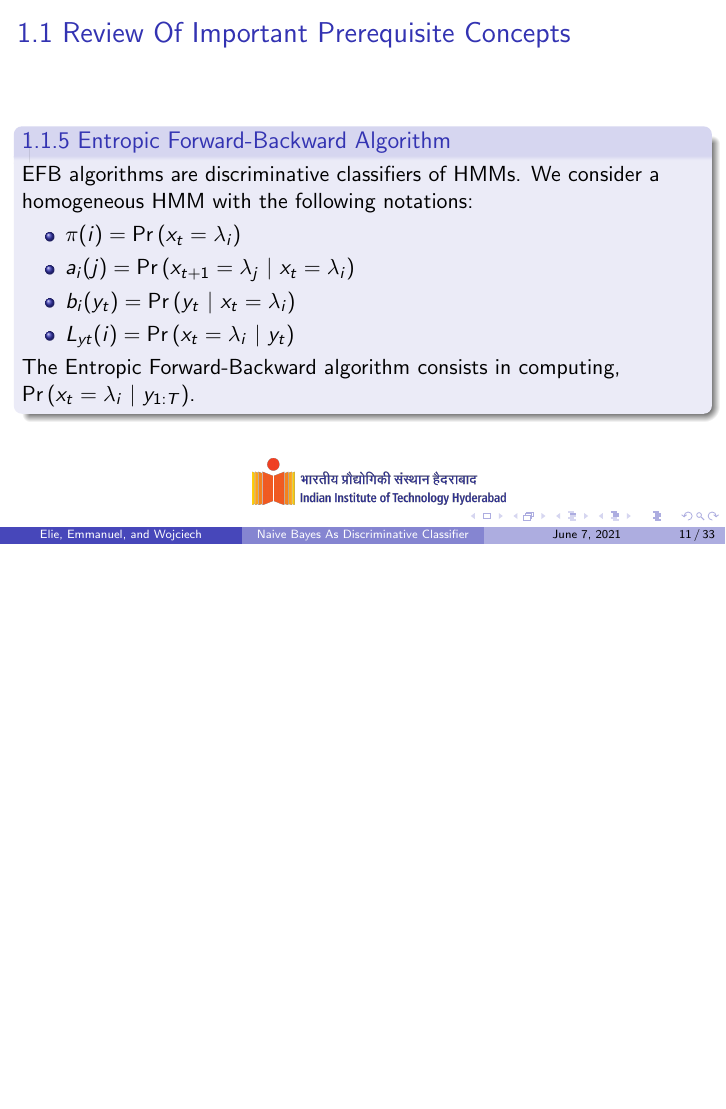
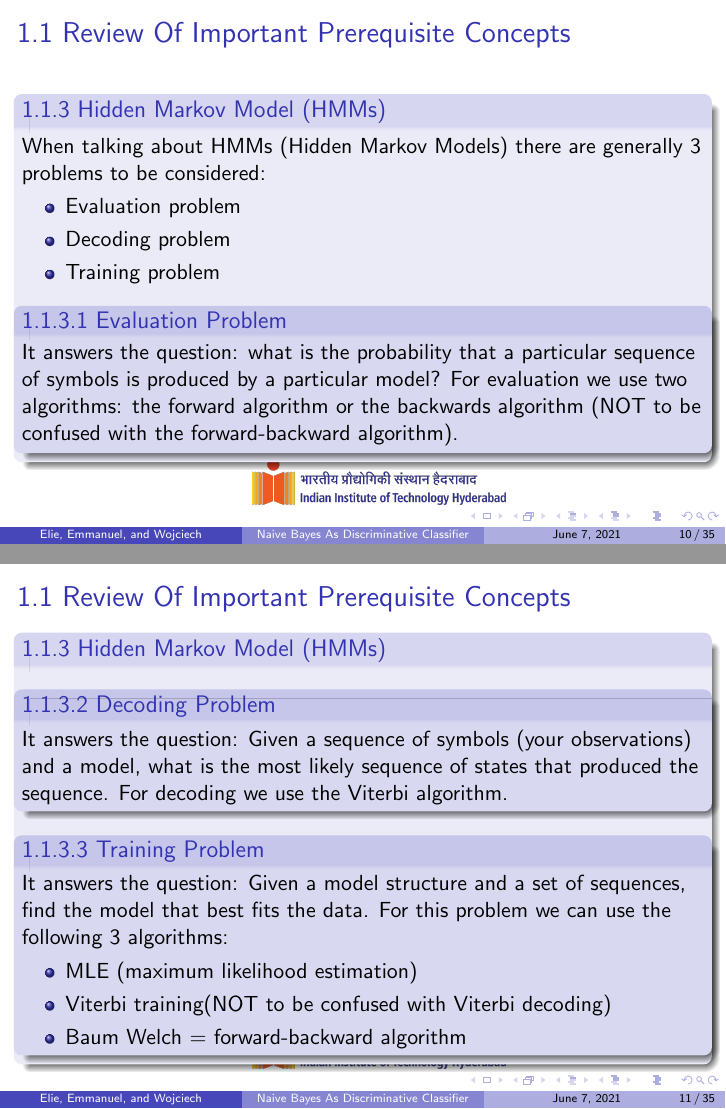
Before and after one commit to Tauhait/Mathematics-AI-DS-ML-DL, LaTeX slides (ResearchPPT/main.tex): page 14 of 36 before the commit and pages 13 and 14 of 38 after it, the two joined at a grey line, the shorter picture padded with empty space. Compiled offline with pdfLaTeX.

Commit message:
Add tex file

```diff
--- a/ResearchPPT/main.tex
+++ b/ResearchPPT/main.tex
@@ -97,3 +91,4 @@ Discriminative Classifiers learn what the features in the input are most useful
 \end{block}
 \end{frame}
 \begin{frame}{1.1 Review Of Important Prerequisite Concepts}
+\begin{block}{1.1.3 Hidden Markov Model (HMMs)}
@@ -102,7 +96,7 @@ A Markov chain is a model that tells us something about the probabilities of seq
 \end{block}
 \end{frame}
 \begin{frame}{1.1 Review Of Important Prerequisite Concepts}
-\begin{block}{1.1.4 Hidden Markov Model (HMMs)}
+\begin{block}{1.1.3 Hidden Markov Model (HMMs)}
 An HMM is specified by the following components:
 \begin{equation}
     \begin{split}
@@ -131,7 +125,46 @@ Two of the assumptions taken by HMMs are
 \end{block}
 \end{frame}
 \begin{frame}{1.1 Review Of Important Prerequisite Concepts}
-\begin{block}{1.1.5 Entropic Forward-Backward Algorithm}
+    \begin{block}{1.1.3 Hidden Markov Model (HMMs)}
+    When talking about HMMs (Hidden Markov Models) there are generally 3 problems to be considered:
+    \begin{itemize}
+        \item Evaluation problem
+        \item Decoding problem
+        \item Training problem
+    \end{itemize}
+
+    \begin{block}{1.1.3.1 Evaluation Problem}
+    It answers the question: what is the probability that a particular sequence of symbols is produced by a particular model?
+For evaluation we use two algorithms: the forward algorithm or the backwards algorithm (NOT to be confused with the forward-backward algorithm).
+    \end{block}
+    \end{block}
+\end{frame}
+\begin{frame}{1.1 Review Of Important Prerequisite Concepts}
+\begin{block}{1.1.3 Hidden Markov Model (HMMs)}
+    \begin{block}{1.1.3.2 Decoding Problem}
+    It answers the question: Given a sequence of symbols (your observations) and a model, what is the most likely sequence of states that produced the sequence.
+For decoding we use the Viterbi algorithm.
+    \end{block}
+    \begin{block}{1.1.3.3 Training Problem}
+    It answers the question: Given a model structure and a set of sequences, find the model that best fits the data. For this problem we can use the following 3 algorithms:
+    \begin{itemize}
+        \item MLE (maximum likelihood estimation)
+        \item Viterbi training(NOT to be confused with Viterbi decoding)
+        \item Baum Welch = forward-backward algorithm
+    \end{itemize}
+    \end{block}
+    \end{block}
+\end{frame}
+\begin{frame}{1.1 Review Of Important Prerequisite Concepts}
+\begin{block}{1.1.3 Hidden Markov Model (HMMs)}
+    To sum it up, we use the Viterbi algorithm for the decoding problem and Baum Welch/Forward-backward when we train our model on a set of sequences.
+    \begin{block}{1.1.3.4 Viterbi decoding Vs Forward-backward algorithm}
+    Forward-Backward gives marginal probability for each individual state, Viterbi gives probability of the most likely sequence of states. For instance if our HMM task is to predict sunny vs. rainy weather for each day, Forward Backward would tell us the probability of it being "sunny" for each day, Viterbi would give the most likely sequence of sunny/rainy days, and the probability of this sequence.
+    \end{block}
+     \end{block}
+\end{frame}
+\begin{frame}{1.1 Review Of Important Prerequisite Concepts}
+\begin{block}{1.1.4 Entropic Forward-Backward Algorithm}
 EFB algorithms are discriminative classifiers of HMMs. We consider a homogeneous HMM with the following notations:
 \begin{itemize}
     \item $\pi(i) = \pr{x_t = \lambda_i}$
@@ -143,11 +176,10 @@ The Entropic Forward-Backward algorithm consists in computing, $\pr{x_t = \lambd
 \end{block}
 \end{frame}
 \begin{frame}{1.1 Review Of Important Prerequisite Concepts}
-\begin{block}{1.1.5 Entropic Forward-Backward Algorithm}
+\begin{block}{1.1.4 Entropic Forward-Backward Algorithm}
 \begin{equation}
     \pr{x_t = \lambda_i\ |\ y_{1:T}} = \dfrac{\alpha_{t}^{E}(i)\ \beta_{t}^{E}(i)}{\sum_{j=1}^{N}\alpha_{t}^{E}(j)\ \beta_{t}^{E}(j)}
 \end{equation}
 Entropic forward probabilities $\alpha^E$ is computed as:
 \begin{equation}
 \begin{split}
-    \alpha_{1}^{E}(i) &= L_{y1}(i)\\
```
Also changed, not shown: ResearchPPT/main.tex (31 more changed lines).
